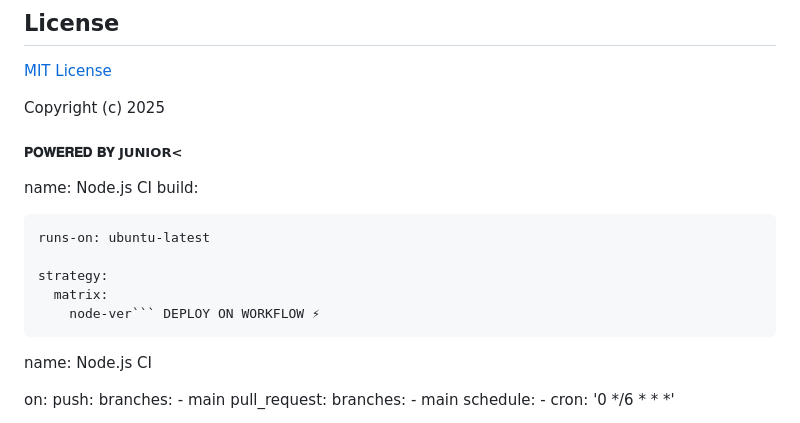
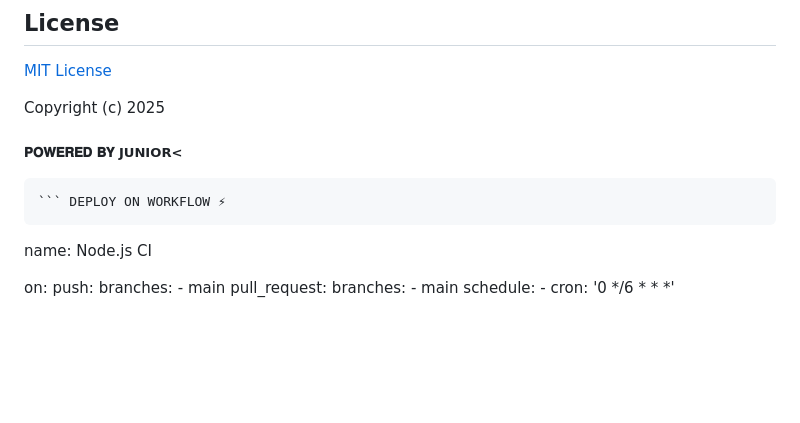
Before and after one commit to Nyanuga/Prince-junior-v2, a Markdown page: README.md, the part around the change. Rendered like a GitHub page; blank space fills up the shorter version.

````diff
--- a/README.md
+++ b/README.md
@@ -75,14 +75,11 @@ Our AI features use random APIs to run, so sometimes they may be down.
 [MIT License](https://github.com/Nyanuga/PRINCE-JUNIOR-V2/blob/main/LICENSE)
 
 Copyright (c) 2025 <h5>𝐏𝐎𝐖𝐄𝐑𝐄𝐃 𝐁𝐘 JUNIOR<</h5>
-name: Node.js CI
-build:
 
-    runs-on: ubuntu-latest
 
-    strategy:
-      matrix:
-        node-ver``` DEPLOY ON WORKFLOW ⚡
+
+
+    ``` DEPLOY ON WORKFLOW ⚡
 
 name: Node.js CI
 
````
